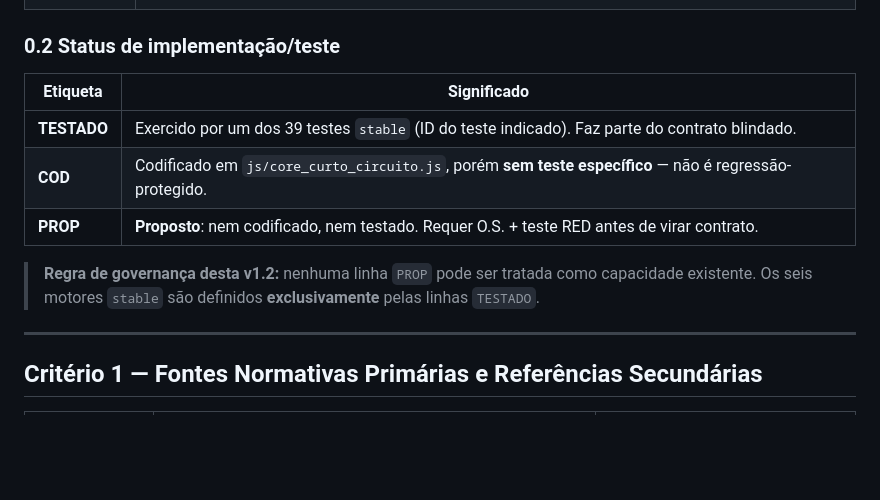
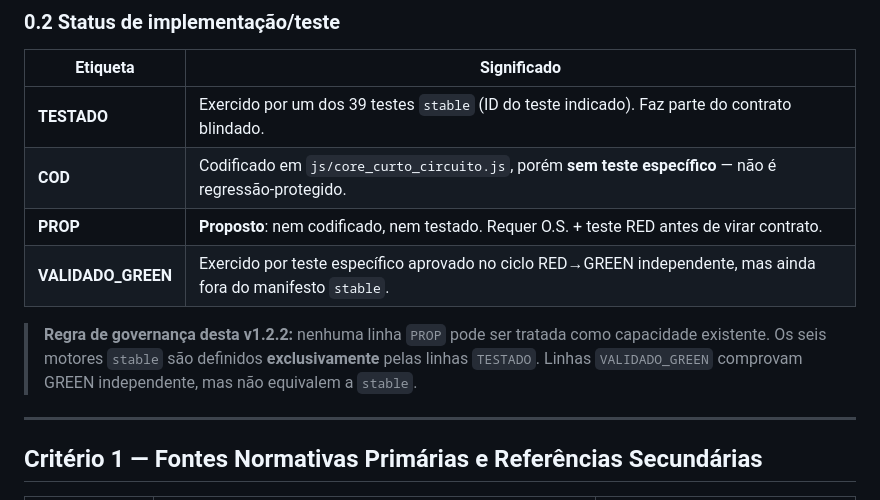
Before and after one commit to ThiagoKenoblauFritsche/AmpAI, a Markdown page: docs/engenharia/RNC-C_Fundacao_M00_M04_M15.md, the part around one of its changes. GitHub-like rendering; blank space fills up the shorter version.

```diff
--- a/docs/engenharia/RNC-C_Fundacao_M00_M04_M15.md
+++ b/docs/engenharia/RNC-C_Fundacao_M00_M04_M15.md
@@ -46,8 +49,9 @@ Toda regra deste documento carrega **duas etiquetas**:
 | **TESTADO** | Exercido por um dos 39 testes `stable` (ID do teste indicado). Faz parte do contrato blindado. |
 | **COD** | Codificado em `js/core_curto_circuito.js`, porém **sem teste específico** — não é regressão-protegido. |
 | **PROP** | **Proposto**: nem codificado, nem testado. Requer O.S. + teste RED antes de virar contrato. |
+| **VALIDADO_GREEN** | Exercido por teste específico aprovado no ciclo RED→GREEN independente, mas ainda fora do manifesto `stable`. |
 
-> **Regra de governança desta v1.2:** nenhuma linha `PROP` pode ser tratada como capacidade existente. Os seis motores `stable` são definidos **exclusivamente** pelas linhas `TESTADO`.
+> **Regra de governança desta v1.2.2:** nenhuma linha `PROP` pode ser tratada como capacidade existente. Os seis motores `stable` são definidos **exclusivamente** pelas linhas `TESTADO`. Linhas `VALIDADO_GREEN` comprovam GREEN independente, mas não equivalem a `stable`.
 
 ---
 
```
Also changed, not shown: other parts of docs/engenharia/RNC-C_Fundacao_M00_M04_M15.md (+33 -26 lines), docs/engenharia/IEC60909_Matriz_Cobertura.md (+17 -12 lines), docs/engenharia/INC001_M16_Memorial.md (+22 -19 lines).
